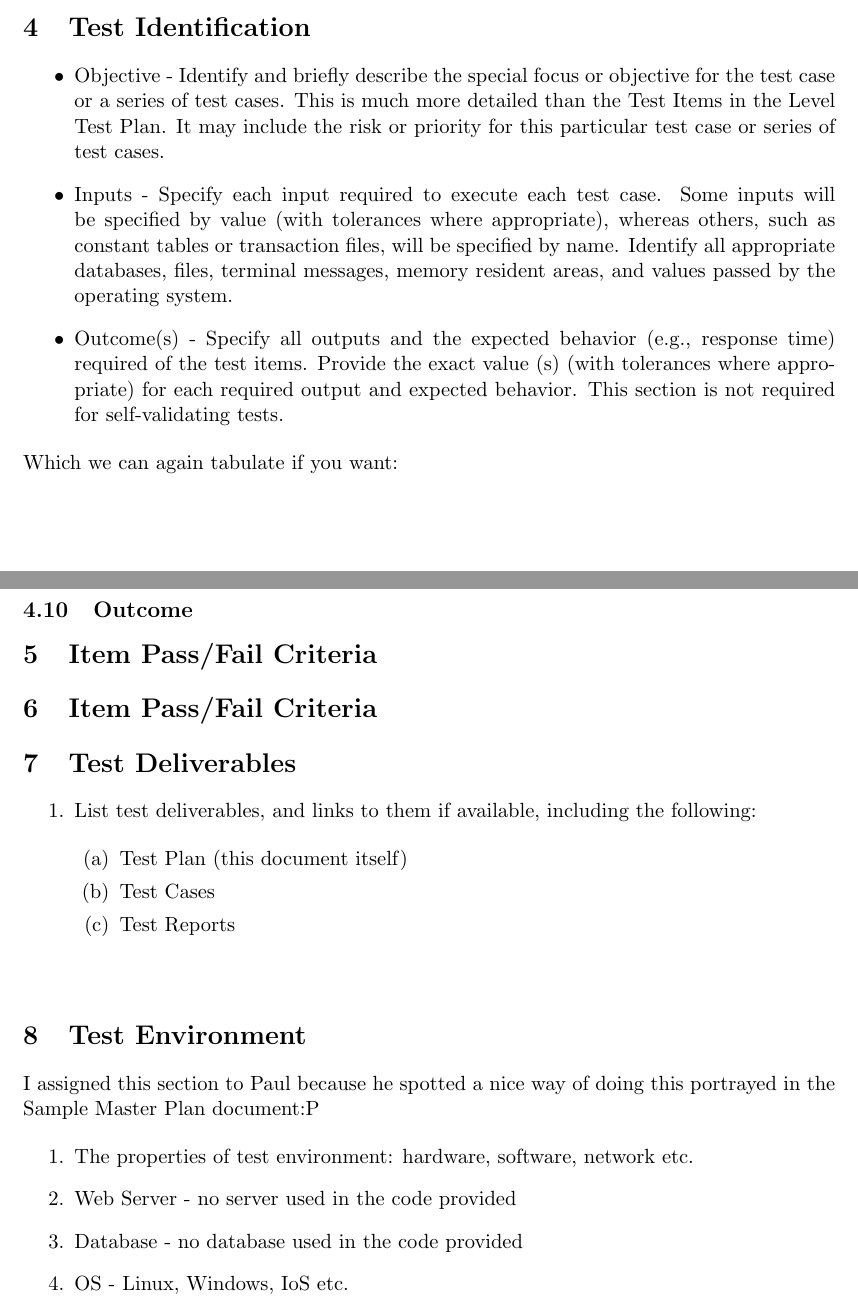
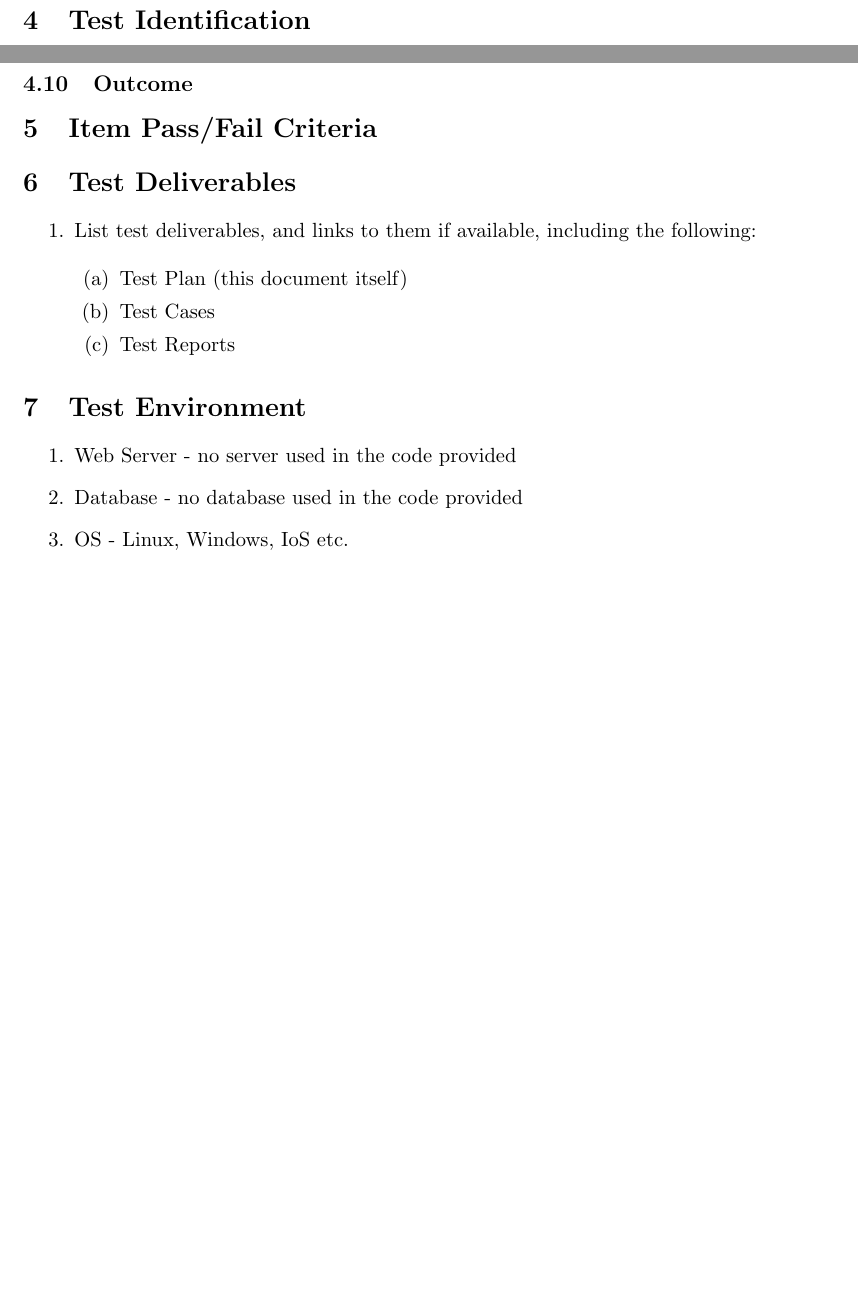
Before and after one commit to psengelke/COS730-Testing-Assignment-Reporting, a LaTeX document (docs/UnitTestPlan/utp.tex, which reads docs/UnitTestPlan/utpBody.tex): two parts of pages 4 and 8 of 9 before the commit and two parts of pages 7 and 10 of 11 after it, joined at a grey line, cut so that both start at the same text, the shorter picture padded with empty space. Compiled offline with pdfLaTeX.

Commit message:
Added to test plan

```diff
--- a/docs/UnitTestPlan/utpBody.tex
+++ b/docs/UnitTestPlan/utpBody.tex
@@ -95,19 +73,7 @@ Features that are excluded from this test plan include:
 For this level of testing, modules were allocated to different teams and therefore this testing activity is restricted to one module. Since the focus is only on verification of requirements, several important non-functional requirements that did not feature in the SRS are also not going to be tested.
 
 \section{Test Identification}
-\begin{itemize}
-	\item  Objective - Identify and briefly describe the special focus or objective for the test case or a series of test cases.
-This is much more detailed than the Test Items in the Level Test Plan. It may include the risk or priority for this particular test case or series of test cases.
-	\item  Inputs - Specify each input required to execute each test case. Some inputs will be specified by value (with
-tolerances where appropriate), whereas others, such as constant tables or transaction files, will be
-specified by name. Identify all appropriate databases, files, terminal messages, memory resident areas,
-and values passed by the operating system.
-	\item  Outcome(s) - Specify all outputs and the expected behavior (e.g., response time) required of the test items. Provide
-the exact value (s) (with tolerances where appropriate) for each required output and expected behavior.
-This section is not required for self-validating tests.
-\end{itemize}
 
-Which we can again tabulate if you want: \\\\
 \begin{tabular}{ L{3cm}| L{3cm}| L{3cm}| L{3cm}| L{0cm}}
 	\hline
 	\textbf{Test Case ID} & \textbf{Objective} & \textbf{Inputs} & \textbf{Outcome}\\
@@ -197,9 +163,6 @@ This test case evaluates the functionality responsible for departmental report g
 \section{Item Pass/Fail Criteria}
 
 
-\section{Item Pass/Fail Criteria}
-
-
 \section{Test Deliverables}
 
 \begin{enumerate}
@@ -211,13 +174,9 @@ This test case evaluates the functionality responsible for departmental report g
 	\item Test Reports
 \end{enumerate}
 \end{enumerate}
-~
 \section{Test Environment}
 
-I assigned this section to Paul because he spotted a nice way of doing this portrayed in the Sample Master Plan document:P
-
 \begin{enumerate}
-	\item The properties of test environment: hardware, software, network etc.
 	\item Web Server - no server used in the code provided
 	\item Database - no database used in the code provided
 	\item OS - Linux, Windows, IoS etc.
```
Also changed, not shown: docs/UnitTestPlan/utpBody.tex (37 more changed lines).
